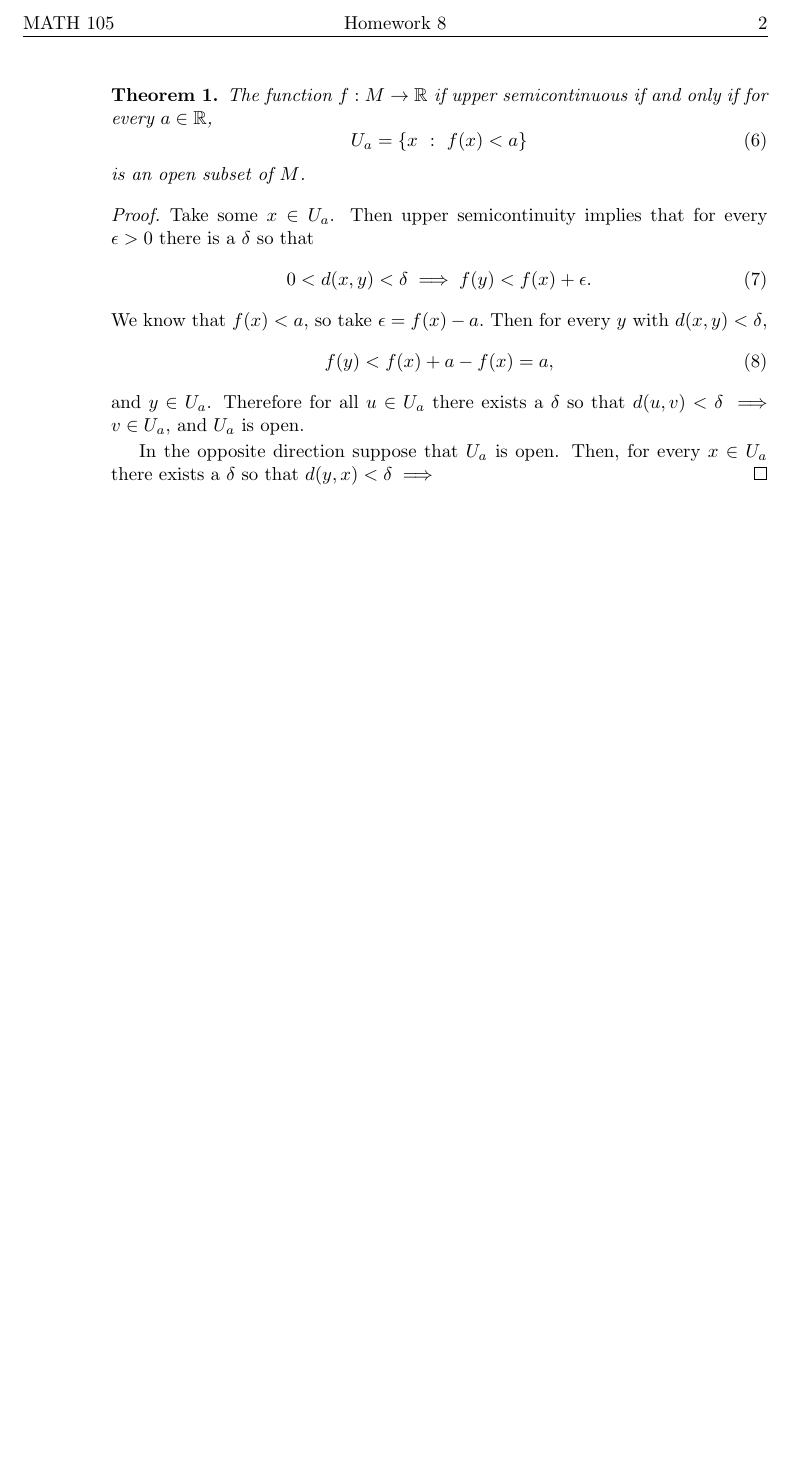
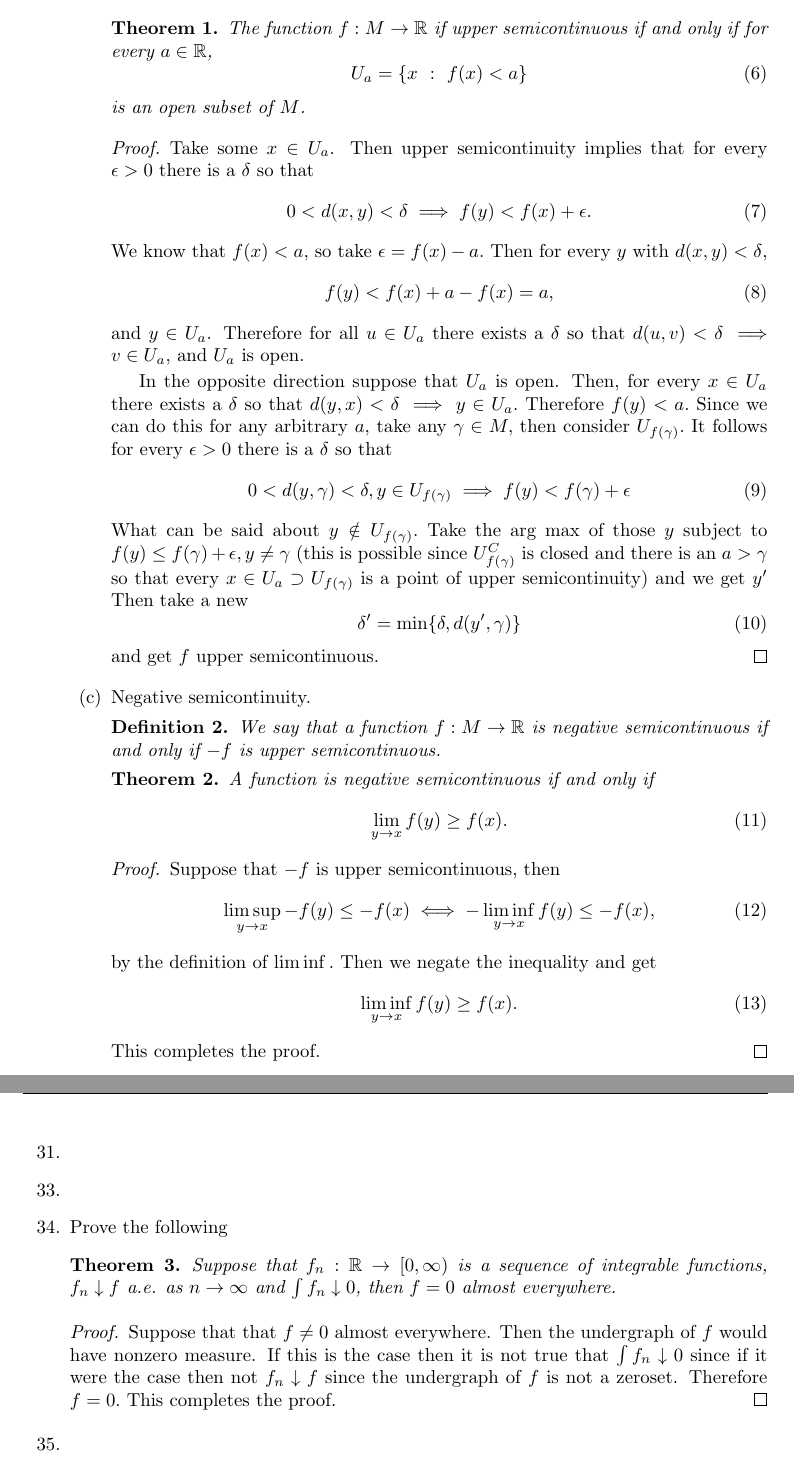
Before and after one commit to MadcowD/ucbmath, a LaTeX problem sheet (105/hw8/hw8.tex): part of page 2 of 2 before the commit and two parts of pages 2 and 3 of 3 after it, the two joined at a grey line, cut at the place of the change, the shorter picture padded with empty space. Compiled offline with pdfLaTeX.

Commit message:
Finished problem 34.

```diff
--- a/105/hw8/hw8.tex
+++ b/105/hw8/hw8.tex
@@ -121,9 +121,57 @@
 
          In the opposite direction suppose that $U_a$ is open.
          Then, for every $x \in U_a$ there exists a $\delta$ so that
-         $d(y,x) < \delta \implies $
+         $d(y,x) < \delta \implies y \in U_a. $ Therefore $f(y) < a.$
+         Since we can do this for any arbitrary $a,$ take any $\gamma \in M,$ then consider $U_{f(\gamma)}.$ It follows for every $\epsilon > 0$ there is a $\delta$ so that
+         \begin{equation}
+            0 < d(y, \gamma) < \delta, y \in U_{f(\gamma)} \implies f(y) < f(\gamma) + \epsilon
+         \end{equation}
+         What can be said about $y \notin U_{f(\gamma)}.$ Take the arg max of
+         those $y$ subject to $f(y) \leq f(\gamma)  + \epsilon, y \neq \gamma$ (this is possible since $U_{f(\gamma)}^C$ is closed and there is an $a > \gamma$ so that every $x \in U_a \supset U_{f(\gamma)}$ is a point of upper semicontinuity) and we get $y'$ Then take a new
+         \begin{equation}
+            \delta' = \min\{\delta, d(y',\gamma)\}
+         \end{equation}
+         and get $f$ upper semicontinuous.
+    \end{proof}
+    \item Negative semicontinuity.
+    \begin{definition}
+        We say that a function $f: M \to \mathbb{R}$ is negative semicontinuous if and only if $-f$ is upper semicontinuous.
+    \end{definition}
+    \begin{theorem}
+        A function is negative semicontinuous if and only if
+        \begin{equation}
+            \lim_{y \to x} f(y) \geq f(x).
+        \end{equation}
+    \end{theorem}
+    \begin{proof}
+        Suppose that $-f$ is upper semicontinuous, then
+        \begin{equation}
+            \limsup_{y \to x} -f(y) \leq -f(x) \iff
+            -\liminf_{y \to x} f(y) \leq -f(x),
+        \end{equation}
+        by the definition of $\liminf.$ Then we negate the inequality and get
+        \begin{equation}
+            \liminf_{y\to x} f(y) \geq f(x).
+        \end{equation}
+        This completes the proof.
     \end{proof}
      \end{menumerate}
+     \item
+     \item
+
+     \setcounter{enumi}{32}
+     \item
+     \item Prove the following
+
+     \begin{theorem}
+         Suppose that $f_n : \mathbb{R} \to [0, \infty)$ is a
+         sequence of integrable functions, $f_n \downarrow f$ a.e. as $n \to \infty$ and $\int f_n \downarrow 0$, then $f = 0$ almost everywhere.
+     \end{theorem}
+     \begin{proof}
+        Suppose that that $f \neq 0$ almost everywhere. Then the undergraph of $f$ would have nonzero measure. If this is the case
+        then it is not true that $\int f_n \downarrow 0$ since if it were the case then not $f_n \downarrow f$ since the undergraph of $f$ is not a zeroset. Therefore $f = 0.$ This completes the proof.
+     \end{proof}
+     \item
 \end{menumerate}
 %%%%%%% Be sure to set the counter and use menumerate
 
```
Also changed, not shown: 105/hw8/hw8.pdf, 105/hw8/hw8.tex (2 more changed lines).
